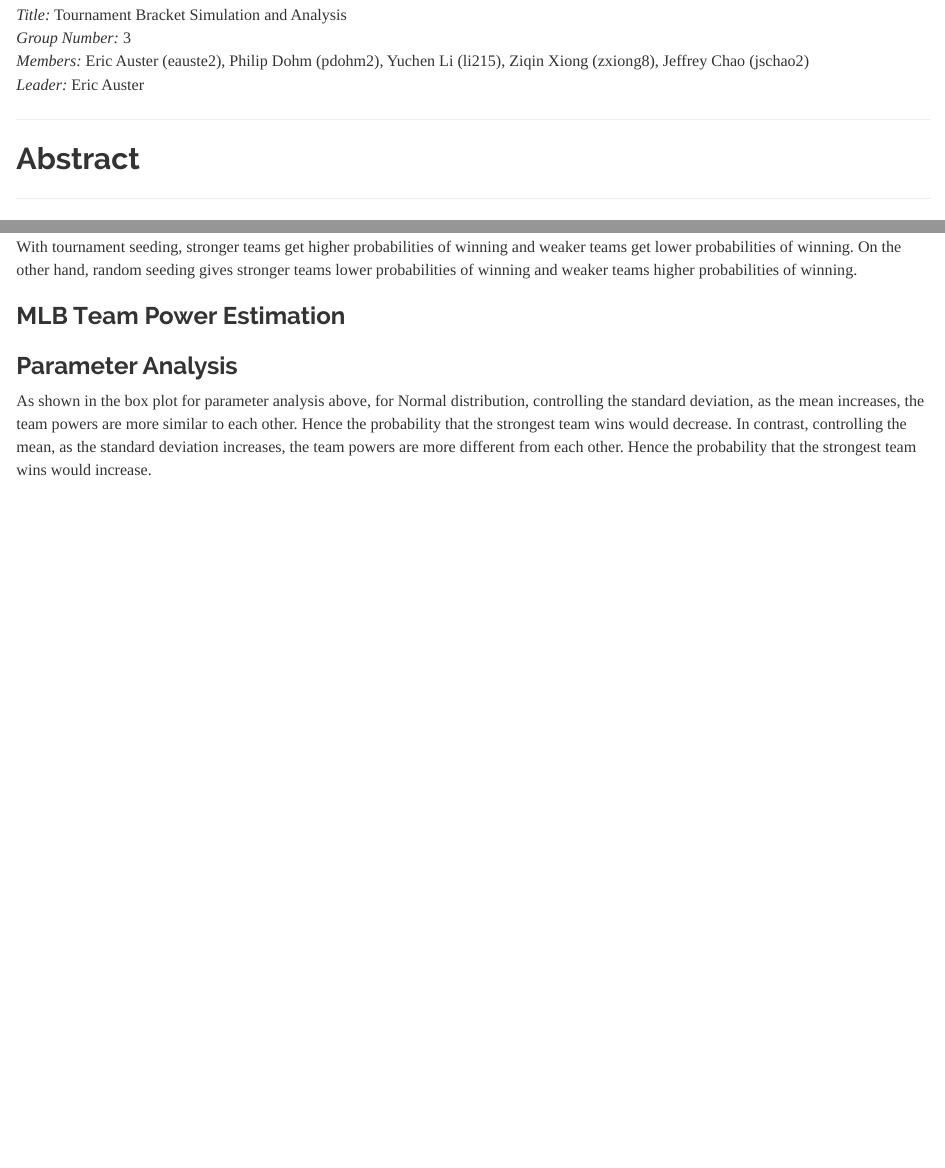
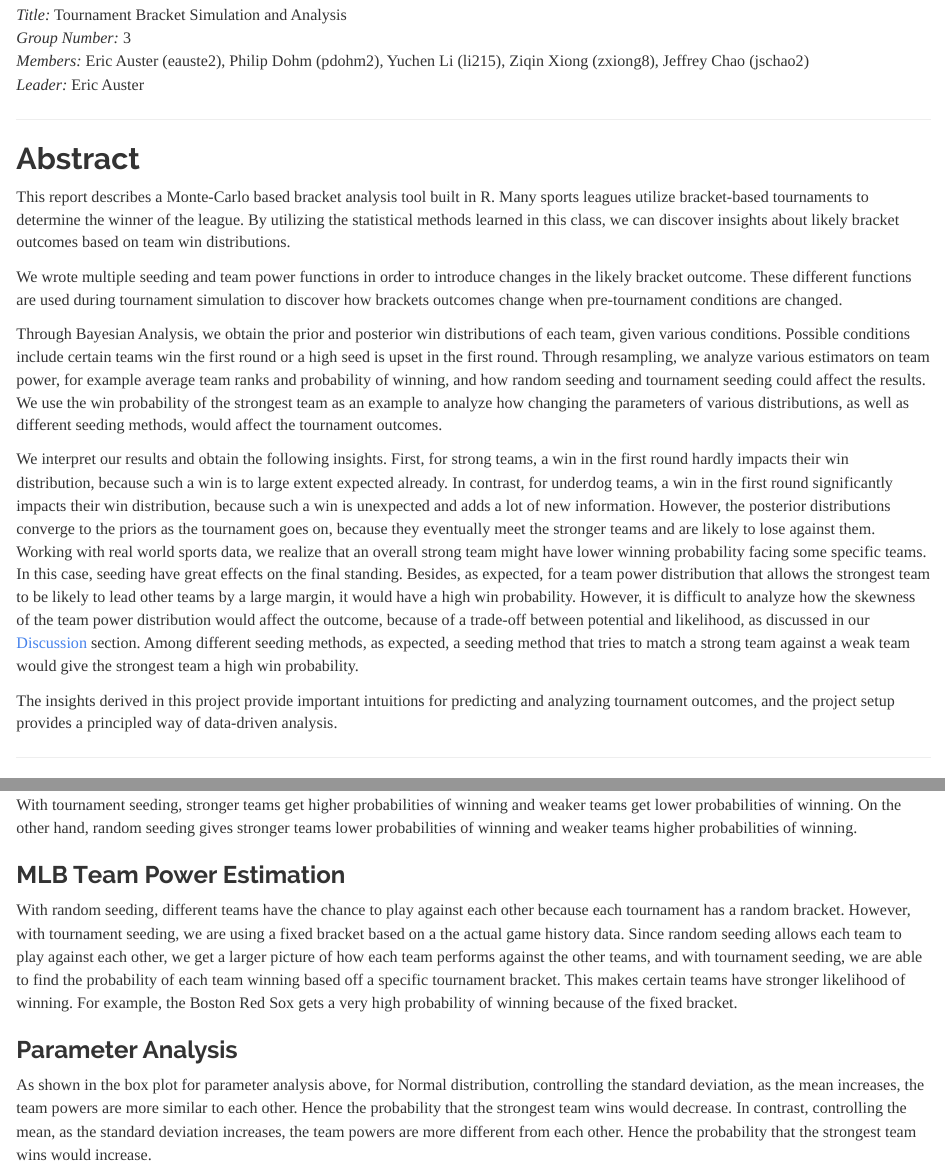
Before and after one commit to pjdohm/BracketAnalyzer, an R Markdown document (group_written_report.Rmd): the page in a window 1100 px wide, from 730 px down, and a second part further down, joined at a grey line. Rendered offline with R 4.5, knitr and Pandoc, with nearby package versions; some code elsewhere in the file could not run offline; common packages that the code uses without loading them are loaded.

Commit message:
Abstract.

```diff
--- a/group_written_report.Rmd
+++ b/group_written_report.Rmd
@@ -429,6 +429,15 @@ getRank <- function(x, res, lower = T){
 
 ## Abstract
 
+This report describes a Monte-Carlo based bracket analysis tool built in R.  Many sports leagues utilize bracket-based tournaments to determine the winner of the league.  By utilizing the statistical methods learned in this class, we can discover insights about likely bracket outcomes based on team win distributions.
+
+We wrote multiple seeding and team power functions in order to introduce changes in the likely bracket outcome.  These different functions are used during tournament simulation to discover how brackets outcomes change when pre-tournament conditions are changed.
+
+Through Bayesian Analysis, we obtain the prior and posterior win distributions of each team, given various conditions. Possible conditions include certain teams win the first round or a high seed is upset in the first round. Through resampling, we analyze various estimators on team power, for example average team ranks and probability of winning, and how random seeding and tournament seeding could affect the results. We use the win probability of the strongest team as an example to analyze how changing the parameters of various distributions, as well as different seeding methods, would affect the tournament outcomes.
+
+We interpret our results and obtain the following insights. First, for strong teams, a win in the first round hardly impacts their win distribution, because such a win is to large extent expected already. In contrast, for underdog teams, a win in the first round significantly impacts their win distribution, because such a win is unexpected and adds a lot of new information. However, the posterior distributions converge to the priors as the tournament goes on, because they eventually meet the stronger teams and are likely to lose against them. Working with real world sports data, we realize that an overall strong team might have lower winning probability facing some specific teams. In this case, seeding have great effects on the final standing. Besides, as expected, for a team power distribution that allows the strongest team to be likely to lead other teams by a large margin, it would have a high win probability. However, it is difficult to analyze how the skewness of the team power distribution would affect the outcome, because of a trade-off between potential and likelihood, as discussed in our [Discussion] section. Among different seeding methods, as expected, a seeding method that tries to match a strong team against a weak team would give the strongest team a high win probability.
+
+The insights derived in this project provide important intuitions for predicting and analyzing tournament outcomes, and the project setup provides a principled way of data-driven analysis.
 
 
 -----
@@ -1379,6 +1388,7 @@ With tournament seeding, stronger teams get higher probabilities of winning and
 
 ### MLB Team Power Estimation
 
+With random seeding, different teams have the chance to play against each other because each tournament has a random bracket. However, with tournament seeding, we are using a fixed bracket based on a the actual game history data. Since random seeding allows each team to play against each other, we get a larger picture of how each team performs against the other teams, and with tournament seeding, we are able to find the probability of each team winning based off a specific tournament bracket. This makes certain teams have stronger likelihood of winning. For example, the Boston Red Sox gets a very high probability of winning because of the fixed bracket.
 
 ### Parameter Analysis
 
```
Also changed, not shown: group_written_report.Rmd (4 more changed lines).
